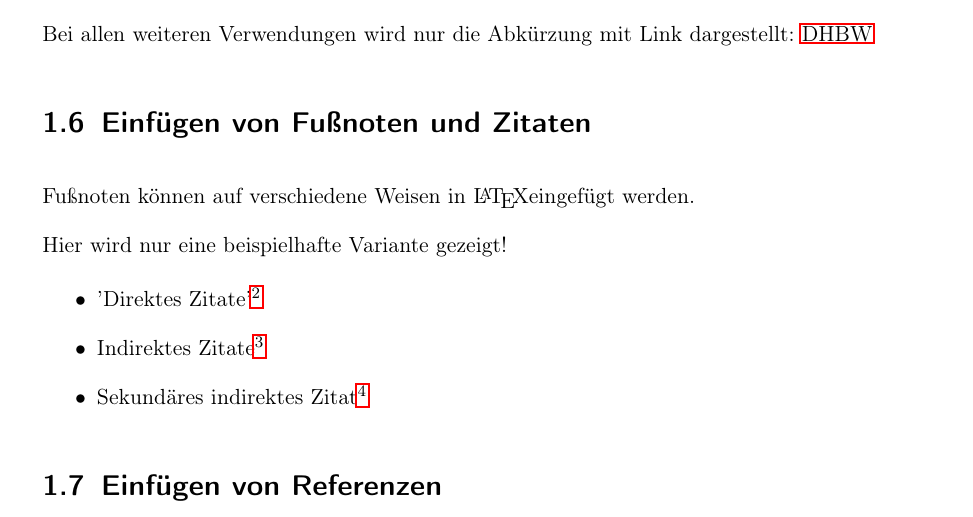
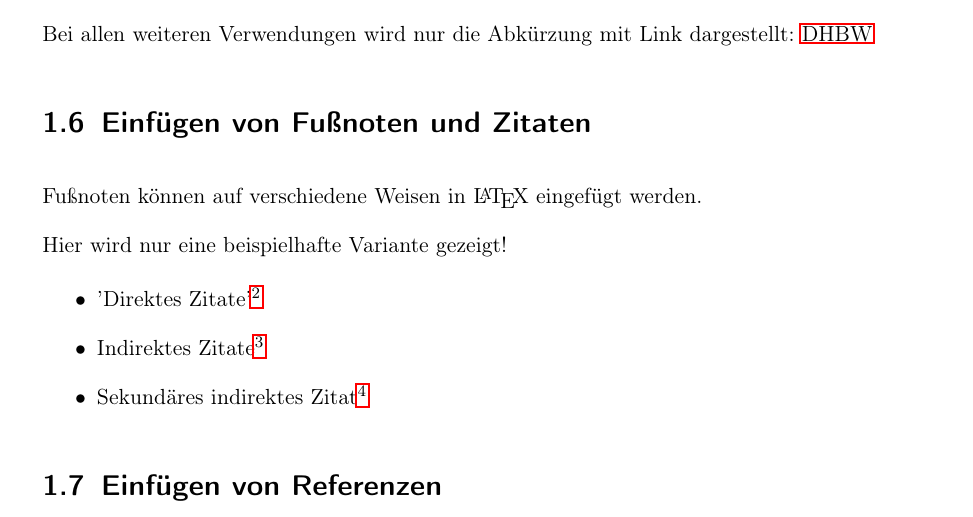
Before and after one commit to tobias-schwarz/latex-template, a LaTeX thesis (master.tex, which reads cheat_sheet.tex): part of page 7 of 11, cut so that both start at the same text. Compiled offline with pdfLaTeX.

Commit message:
Fehler Korrigiert
\LaTeX\

```diff
--- a/cheat_sheet.tex
+++ b/cheat_sheet.tex
@@ -75,7 +75,7 @@ Bei allen weiteren Verwendungen wird nur die Abkürzung mit Link dargestellt: \a
 
 \section{Einfügen von Fußnoten und Zitaten}\label{section:zitate}
 
-Fußnoten können auf verschiedene Weisen in \LaTeX eingefügt werden.
+Fußnoten können auf verschiedene Weisen in \LaTeX\ eingefügt werden.
 
 Hier wird nur eine beispielhafte Variante gezeigt!
 
```
